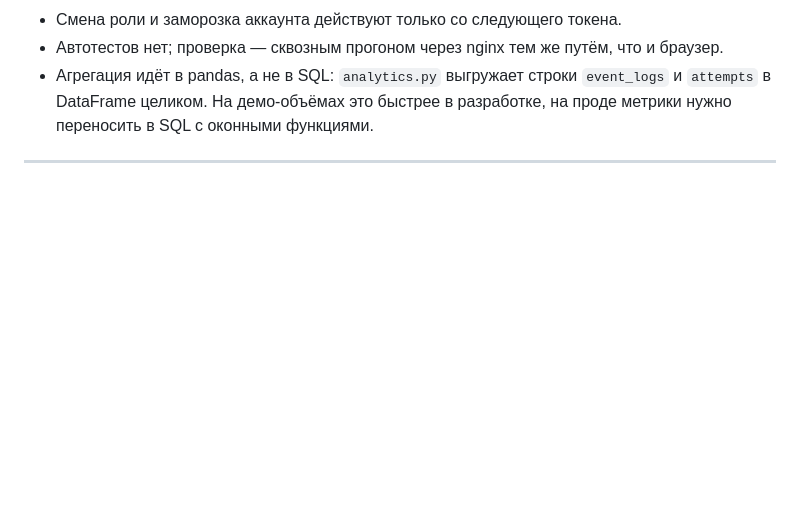
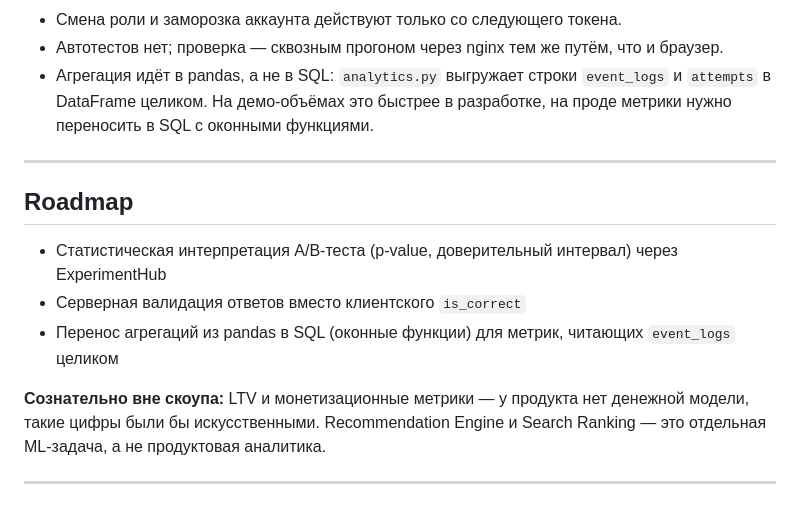
Before and after one commit to kuznetsovskdh/rustest, a Markdown page: README.md, the part around the change. Drawn GitHub-style; blank space fills up the shorter version.

```diff
--- a/README.md
+++ b/README.md
@@ -147,3 +147,13 @@ python3 scripts/seed_demo_data.py --email <admin> --password <pass> --reset
 - Агрегация идёт в pandas, а не в SQL: `analytics.py` выгружает строки `event_logs` и `attempts` в DataFrame целиком. На демо-объёмах это быстрее в разработке, на проде метрики нужно переносить в SQL с оконными функциями.
 
 ---
+
+## Roadmap
+
+- Статистическая интерпретация A/B-теста (p-value, доверительный интервал) через ExperimentHub
+- Серверная валидация ответов вместо клиентского `is_correct`
+- Перенос агрегаций из pandas в SQL (оконные функции) для метрик, читающих `event_logs` целиком
+
+**Сознательно вне скоупа:** LTV и монетизационные метрики — у продукта нет денежной модели, такие цифры были бы искусственными. Recommendation Engine и Search Ranking — это отдельная ML-задача, а не продуктовая аналитика.
+
+---
```
